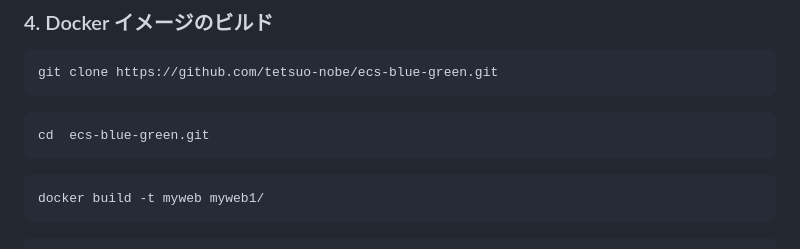
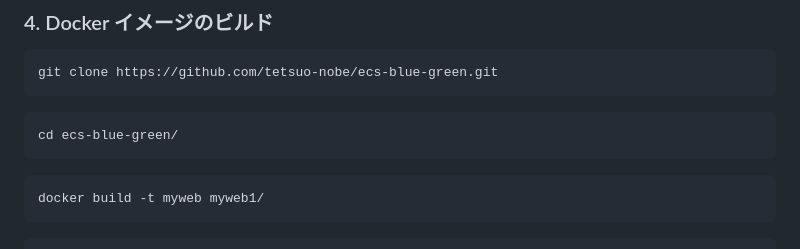
Before and after one commit to tetsuo-nobe/ecs-blue-green, a Markdown page: README.md, the part around the change. Rendered like a GitHub page.

````diff
--- a/README.md
+++ b/README.md
@@ -50,7 +50,7 @@ git clone https://github.com/tetsuo-nobe/ecs-blue-green.git
 ```
 
 ```bash
-cd  ecs-blue-green.git
+cd ecs-blue-green/
 ```
 
 ```bash
````
